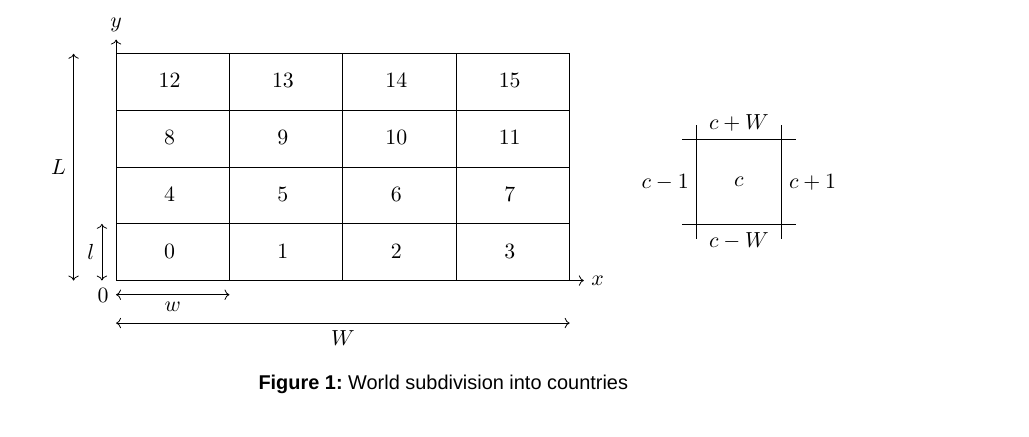
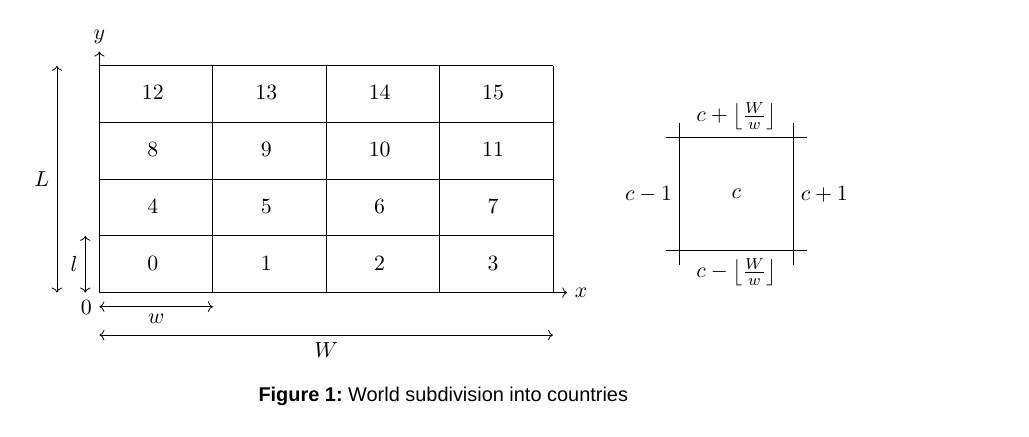
Before and after one commit to fuljo/my-population-infection, a LaTeX document (report/mpi_report.tex, which reads report/sections_report/introduction.tex): part of page 2 of 3, cut so that both start at the same text. Compiled offline with XeLaTeX; a missing font is replaced by an installed copy or a similar font.

Commit message:
[Report] Fix error with country indexing in `fig:area_subdivision`

```diff
--- a/report/sections_report/introduction.tex
+++ b/report/sections_report/introduction.tex
@@ -29,14 +29,14 @@ We decide to assign each country to a separate MPI process to improve the regula
         };
     \end{tikzpicture}
     \end{subfigure}
-    \begin{subfigure}[c]{0.25\textwidth}
+    \begin{subfigure}[c]{0.29\textwidth}
     \begin{tikzpicture}
-        \draw[step=1.5] (-.25,-.25) grid (1.75,1.75);
-        \node           at (.75,.75) {$c$}; % center
-        \node[above]    at (.75,1.5) {$c + W$}; % north
-        \node[right]    at (1.5,.75) {$c + 1$}; % east
-        \node[below]    at (.75, 0 ) {$c - W$}; % south
-        \node[left]     at ( 0 ,.75) {$c - 1$}; % west
+        \draw[step=2] (-.25,-.25) grid (2.25,2.25);
+        \node           at (1,1) {$c$}; % center
+        \node[above]    at (1,2) {$c + \left\lfloor \frac{W}{w} \right\rfloor$}; % north
+        \node[right]    at (2,1) {$c + 1$}; % east
+        \node[below]    at (1,0) {$c - \left\lfloor \frac{W}{w} \right\rfloor$}; % south
+        \node[left]     at (0,1) {$c - 1$}; % west
     \end{tikzpicture}
     \end{subfigure}
     \caption{World subdivision into countries}
```
